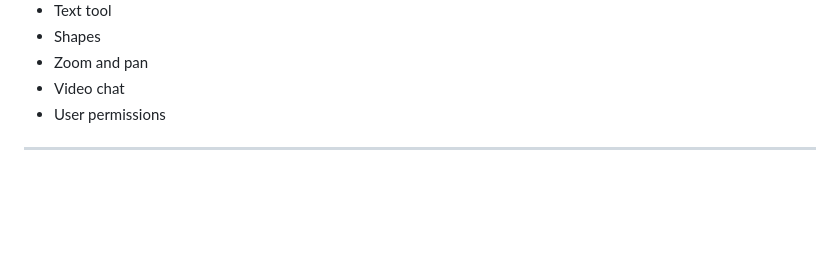
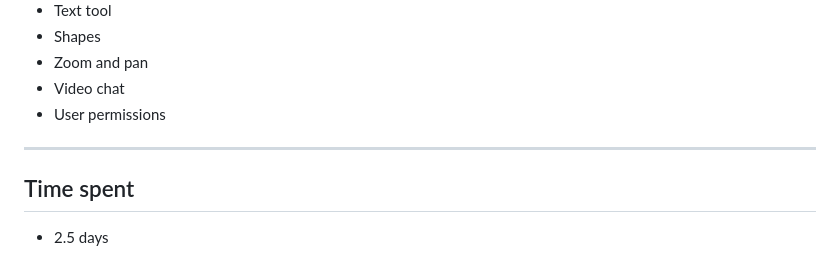
Before and after one commit to MDR09/Real-Time-Collaborative-Drawing-Canvas, a Markdown page: README.md, the part around the change. Drawn GitHub-style; blank space fills up the shorter version.

Commit message:
Add time spent section
Add time spent section to README

```diff
--- a/README.md
+++ b/README.md
@@ -291,3 +291,6 @@ New user enters room ID
 - User permissions
 
 ---
+
+## Time spent
+- 2.5 days
```
